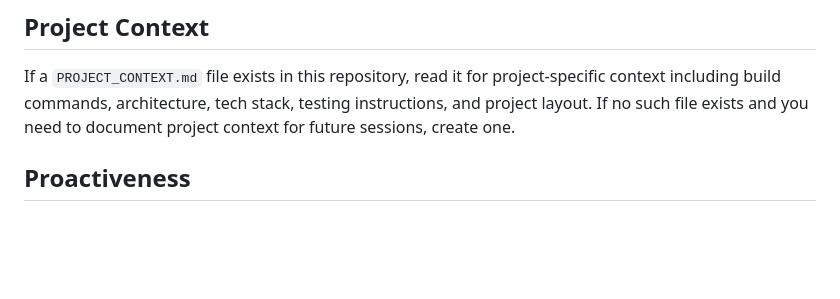
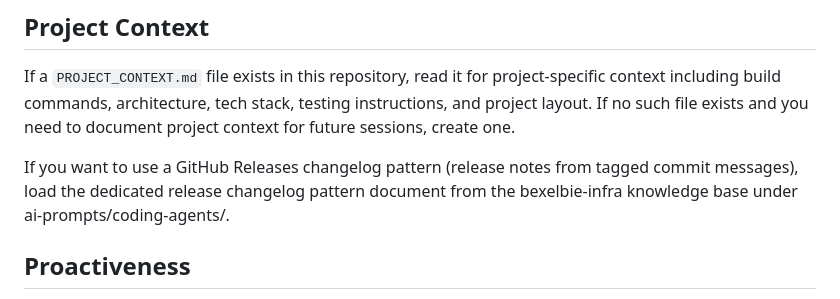
Before and after one commit to bexelbie/online-compact-calendar, a Markdown page: AGENTS.md, the part around the change. Drawn GitHub-style; blank space fills up the shorter version.

```diff
--- a/AGENTS.md
+++ b/AGENTS.md
@@ -24,6 +24,8 @@ Rule #1: If you want exception to ANY rule, YOU MUST STOP and get explicit permi
 ## Project Context
 
 If a `PROJECT_CONTEXT.md` file exists in this repository, read it for project-specific context including build commands, architecture, tech stack, testing instructions, and project layout. If no such file exists and you need to document project context for future sessions, create one.
+
+If you want to use a GitHub Releases changelog pattern (release notes from tagged commit messages), load the dedicated release changelog pattern document from the bexelbie-infra knowledge base under ai-prompts/coding-agents/.
 
 ## Proactiveness
 
```
Also changed, not shown: README.md (+2 -0 lines), example.png (added).
